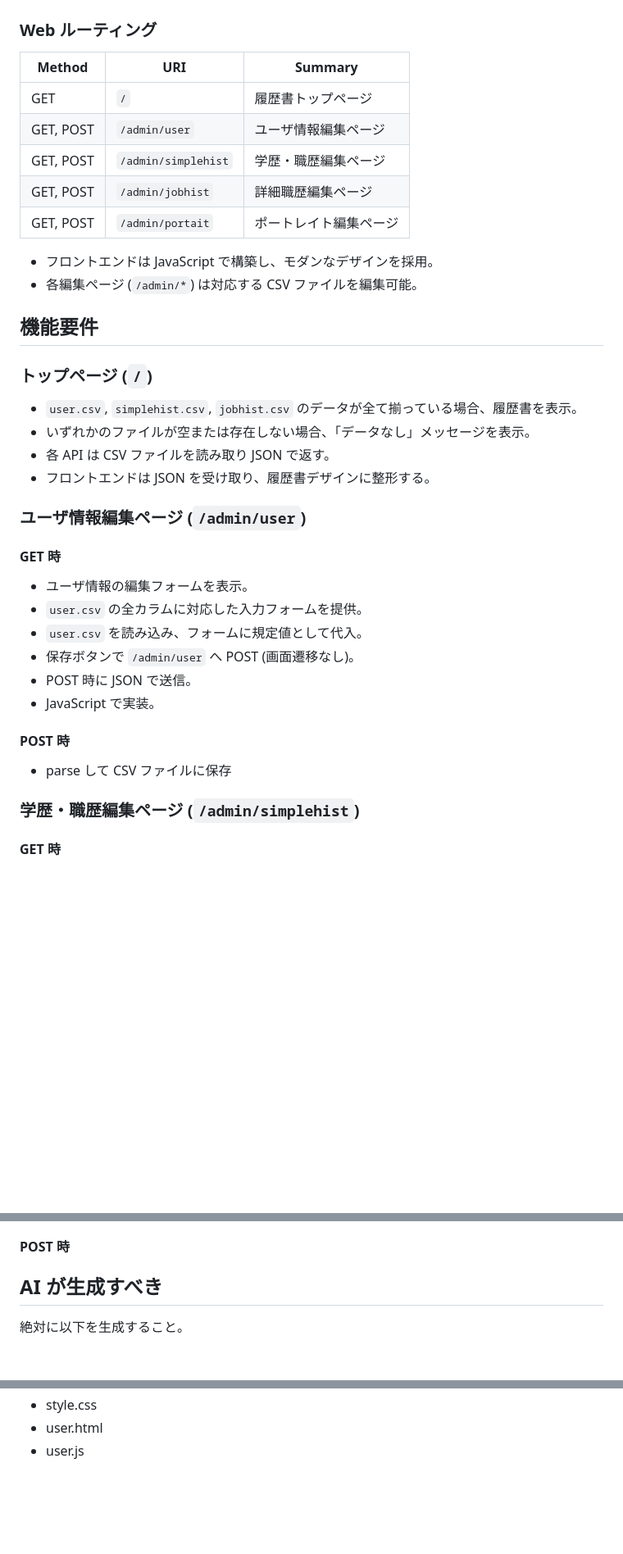
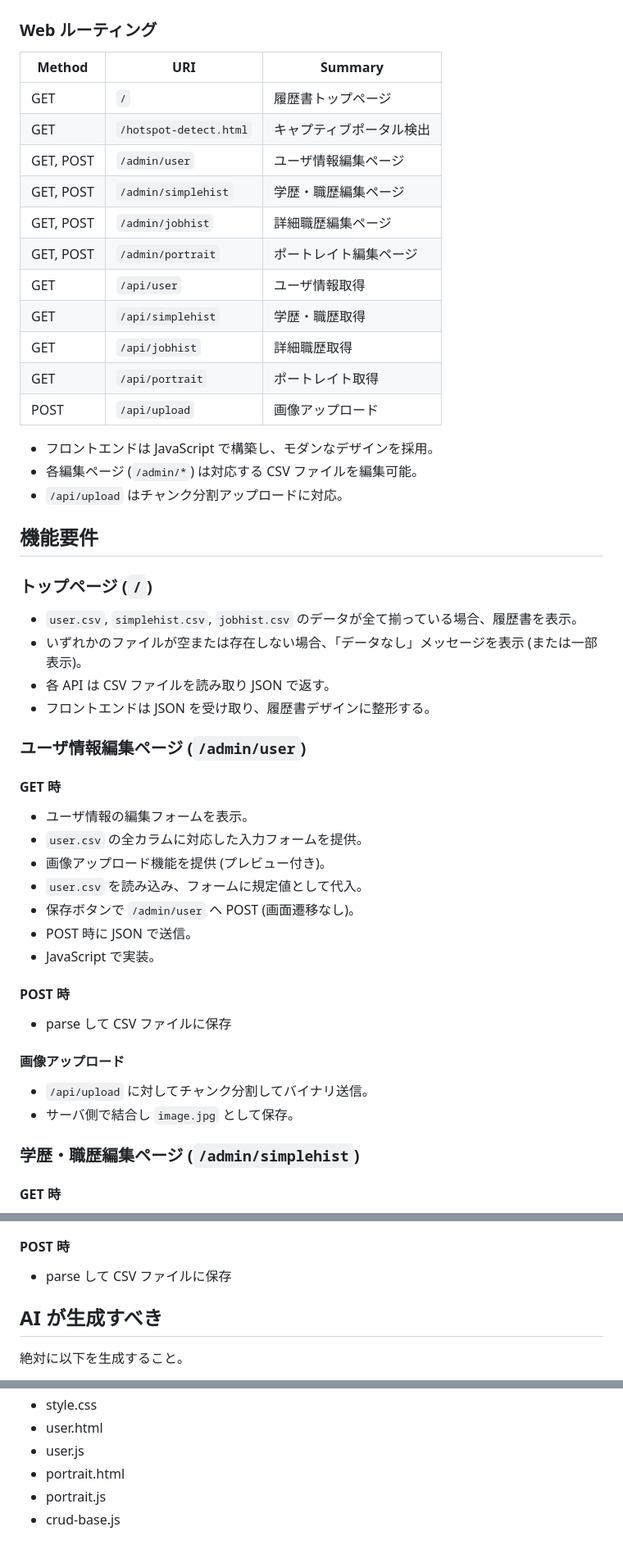
Before and after one commit to tkumata/pico1w-resumaker, a Markdown page: docs/DesignDocs.md, 3 parts joined by grey strips. Shown at 82% size. Rendered like a GitHub page; blank space fills up the shorter version.

```diff
--- a/docs/DesignDocs.md
+++ b/docs/DesignDocs.md
@@ -226,23 +240,30 @@ kumata,1999-01-02,123-0012 神奈川県川崎市○○区△△市,,09012345678,
 
 ### Web ルーティング
 
-| Method    | URI                 | Summary                |
-| --------- | ------------------- | ---------------------- |
-| GET       | `/`                 | 履歴書トップページ     |
-| GET, POST | `/admin/user`       | ユーザ情報編集ページ   |
-| GET, POST | `/admin/simplehist` | 学歴・職歴編集ページ   |
-| GET, POST | `/admin/jobhist`    | 詳細職歴編集ページ     |
-| GET, POST | `/admin/portait`    | ポートレイト編集ページ |
+| Method    | URI                     | Summary                  |
+| --------- | ----------------------- | ------------------------ |
+| GET       | `/`                     | 履歴書トップページ       |
+| GET       | `/hotspot-detect.html`  | キャプティブポータル検出 |
+| GET, POST | `/admin/user`           | ユーザ情報編集ページ     |
+| GET, POST | `/admin/simplehist`     | 学歴・職歴編集ページ     |
+| GET, POST | `/admin/jobhist`        | 詳細職歴編集ページ       |
+| GET, POST | `/admin/portrait`       | ポートレイト編集ページ   |
+| GET       | `/api/user`             | ユーザ情報取得           |
+| GET       | `/api/simplehist`       | 学歴・職歴取得           |
+| GET       | `/api/jobhist`          | 詳細職歴取得             |
+| GET       | `/api/portrait`         | ポートレイト取得         |
+| POST      | `/api/upload`           | 画像アップロード         |
 
 - フロントエンドは JavaScript で構築し、モダンなデザインを採用。
 - 各編集ページ (`/admin/*`) は対応する CSV ファイルを編集可能。
+- `/api/upload` はチャンク分割アップロードに対応。
 
 ## 機能要件
 
 ### トップページ (`/`)
 
 - `user.csv`, `simplehist.csv`, `jobhist.csv` のデータが全て揃っている場合、履歴書を表示。
-- いずれかのファイルが空または存在しない場合、「データなし」メッセージを表示。
+- いずれかのファイルが空または存在しない場合、「データなし」メッセージを表示 (または一部表示)。
 - 各 API は CSV ファイルを読み取り JSON で返す。
 - フロントエンドは JSON を受け取り、履歴書デザインに整形する。
 
@@ -252,6 +273,7 @@ kumata,1999-01-02,123-0012 神奈川県川崎市○○区△△市,,09012345678,
 
 - ユーザ情報の編集フォームを表示。
 - `user.csv` の全カラムに対応した入力フォームを提供。
+- 画像アップロード機能を提供 (プレビュー付き)。
 - `user.csv` を読み込み、フォームに規定値として代入。
 - 保存ボタンで `/admin/user` へ POST (画面遷移なし)。
 - POST 時に JSON で送信。
@@ -260,6 +282,11 @@ kumata,1999-01-02,123-0012 神奈川県川崎市○○区△△市,,09012345678,
 #### POST 時
 
 - parse して CSV ファイルに保存
+
+#### 画像アップロード
+
+- `/api/upload` に対してチャンク分割してバイナリ送信。
+- サーバ側で結合し `image.jpg` として保存。
 
 ### 学歴・職歴編集ページ (`/admin/simplehist`)
 
@@ -300,6 +327,8 @@ kumata,1999-01-02,123-0012 神奈川県川崎市○○区△△市,,09012345678,
 
 #### POST 時
 
+- parse して CSV ファイルに保存
+
 ## AI が生成すべき
 
 絶対に以下を生成すること。
@@ -317,3 +346,6 @@ kumata,1999-01-02,123-0012 神奈川県川崎市○○区△△市,,09012345678,
 - style.css
 - user.html
 - user.js
+- portrait.html
+- portrait.js
+- crud-base.js
```
Also changed, not shown: other parts of docs/DesignDocs.md (+50 -36 lines), README.md (+1 -0 lines).
